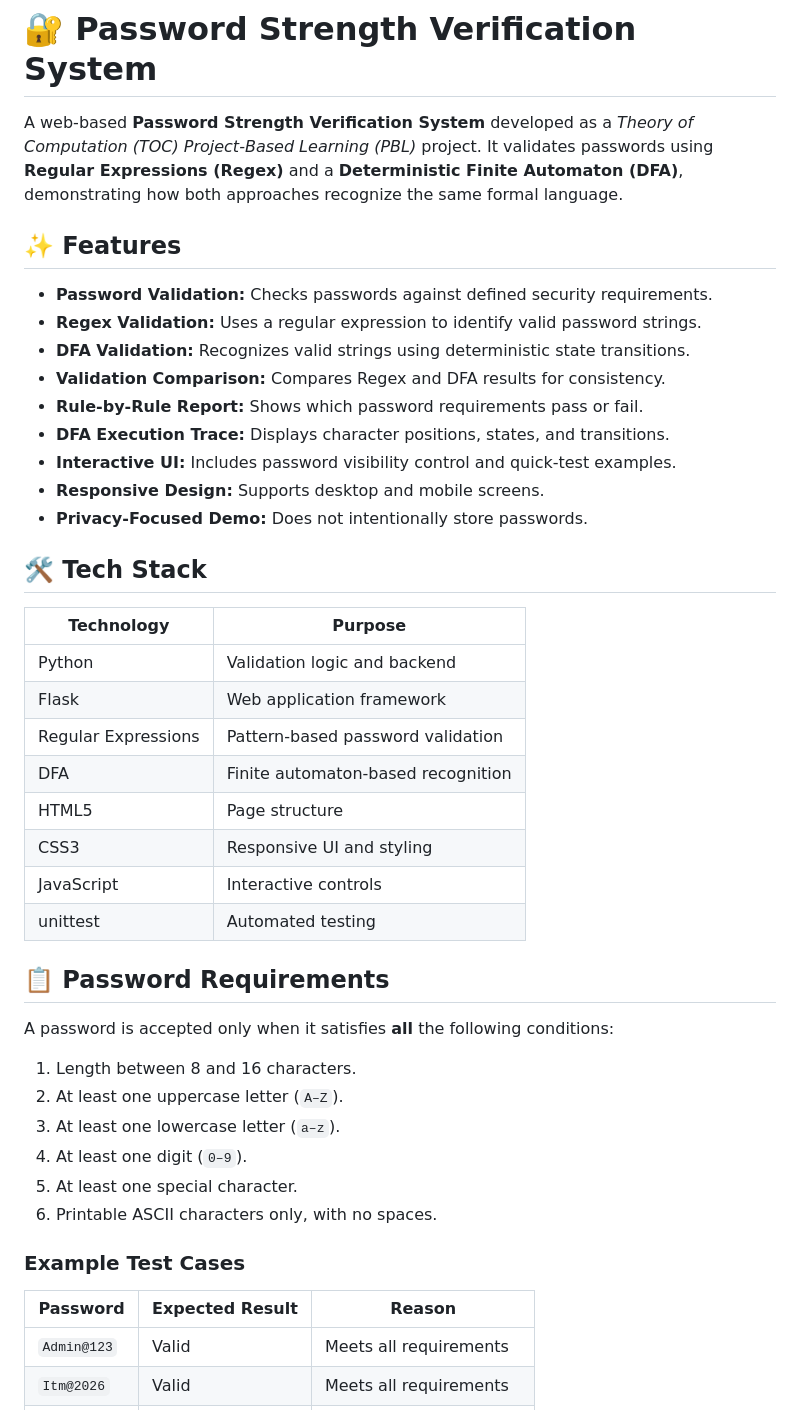
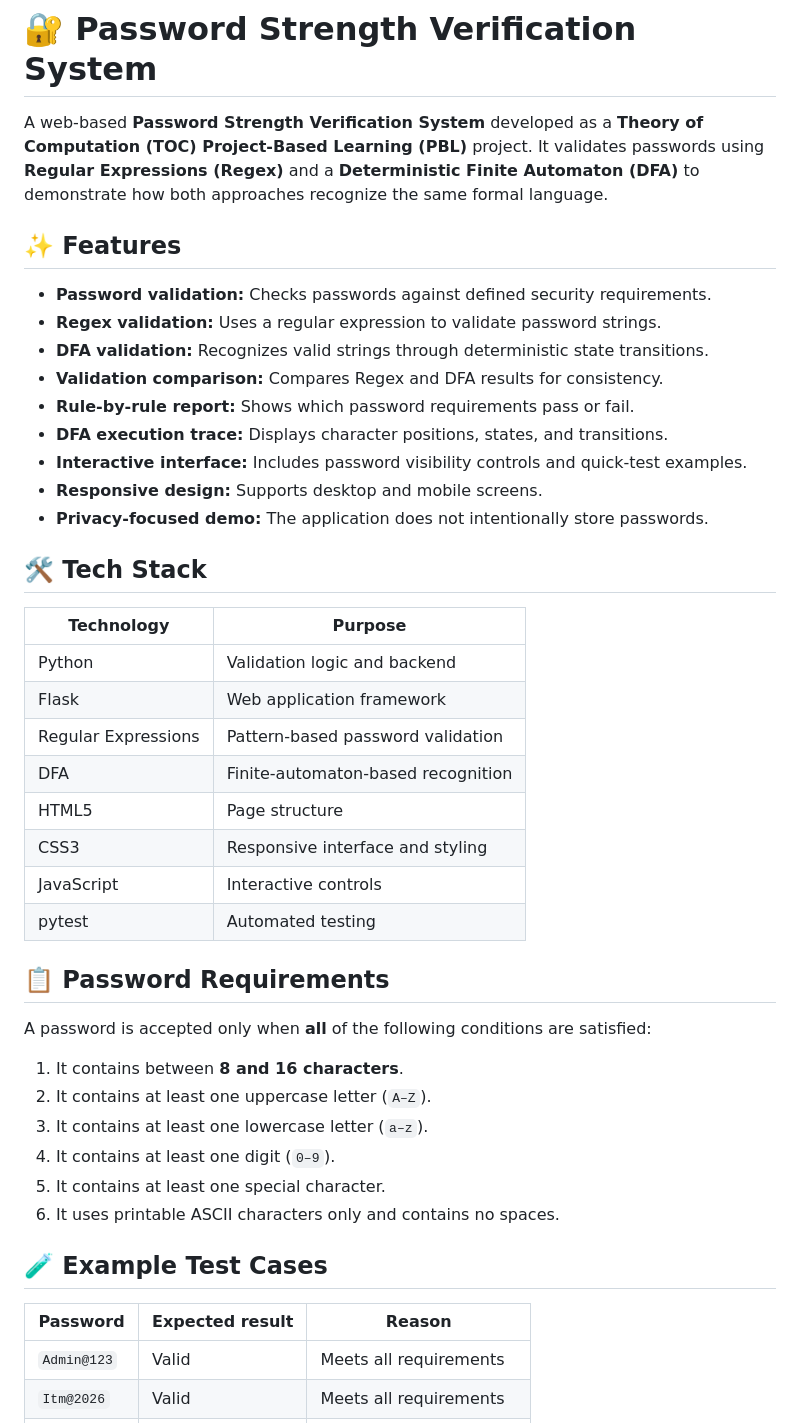
Before and after one commit to harshad333-v/password-strength-verification, a Markdown page: README.md, the part around one of its changes. Rendered like a GitHub page.

```diff
--- a/README.md
+++ b/README.md
@@ -1,18 +1,18 @@
 # 🔐 Password Strength Verification System
 
-A web-based **Password Strength Verification System** developed as a *Theory of Computation (TOC) Project-Based Learning (PBL)* project. It validates passwords using **Regular Expressions (Regex)** and a **Deterministic Finite Automaton (DFA)**, demonstrating how both approaches recognize the same formal language.
+A web-based **Password Strength Verification System** developed as a **Theory of Computation (TOC) Project-Based Learning (PBL)** project. It validates passwords using **Regular Expressions (Regex)** and a **Deterministic Finite Automaton (DFA)** to demonstrate how both approaches recognize the same formal language.
 
 ## ✨ Features
 
-- **Password Validation:** Checks passwords against defined security requirements.
-- **Regex Validation:** Uses a regular expression to identify valid password strings.
-- **DFA Validation:** Recognizes valid strings using deterministic state transitions.
-- **Validation Comparison:** Compares Regex and DFA results for consistency.
-- **Rule-by-Rule Report:** Shows which password requirements pass or fail.
-- **DFA Execution Trace:** Displays character positions, states, and transitions.
-- **Interactive UI:** Includes password visibility control and quick-test examples.
-- **Responsive Design:** Supports desktop and mobile screens.
-- **Privacy-Focused Demo:** Does not intentionally store passwords.
+- **Password validation:** Checks passwords against defined security requirements.
+- **Regex validation:** Uses a regular expression to validate password strings.
+- **DFA validation:** Recognizes valid strings through deterministic state transitions.
+- **Validation comparison:** Compares Regex and DFA results for consistency.
+- **Rule-by-rule report:** Shows which password requirements pass or fail.
+- **DFA execution trace:** Displays character positions, states, and transitions.
+- **Interactive interface:** Includes password visibility controls and quick-test examples.
+- **Responsive design:** Supports desktop and mobile screens.
+- **Privacy-focused demo:** The application does not intentionally store passwords.
 
 ## 🛠️ Tech Stack
 
@@ -21,26 +21,26 @@ A web-based **Password Strength Verification System** developed as a *Theory of
 | Python | Validation logic and backend |
 | Flask | Web application framework |
 | Regular Expressions | Pattern-based password validation |
-| DFA | Finite automaton-based recognition |
+| DFA | Finite-automaton-based recognition |
 | HTML5 | Page structure |
-| CSS3 | Responsive UI and styling |
+| CSS3 | Responsive interface and styling |
 | JavaScript | Interactive controls |
-| unittest | Automated testing |
+| pytest | Automated testing |
 
 ## 📋 Password Requirements
 
-A password is accepted only when it satisfies **all** the following conditions:
+A password is accepted only when **all** of the following conditions are satisfied:
 
-1. Length between 8 and 16 characters.
-2. At least one uppercase letter (`A–Z`).
-3. At least one lowercase letter (`a–z`).
-4. At least one digit (`0–9`).
-5. At least one special character.
-6. Printable ASCII characters only, with no spaces.
+1. It contains between **8 and 16 characters**.
+2. It contains at least one uppercase letter (`A–Z`).
+3. It contains at least one lowercase letter (`a–z`).
+4. It contains at least one digit (`0–9`).
+5. It contains at least one special character.
+6. It uses printable ASCII characters only and contains no spaces.
 
-### Example Test Cases
+## 🧪 Example Test Cases
 
-| Password | Expected Result | Reason |
+| Password | Expected result | Reason |
 |---|---|---|
 | `Admin@123` | Valid | Meets all requirements |
 | `Itm@2026` | Valid | Meets all requirements |
```
Also changed, not shown: other parts of README.md (+41 -70 lines).
